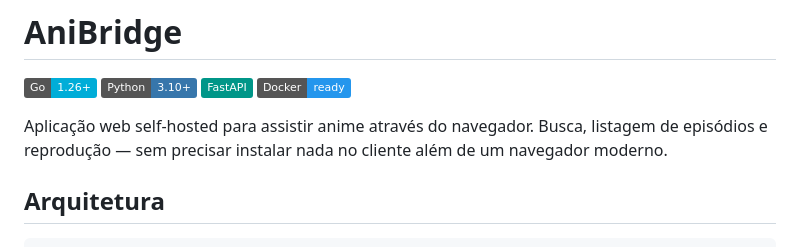
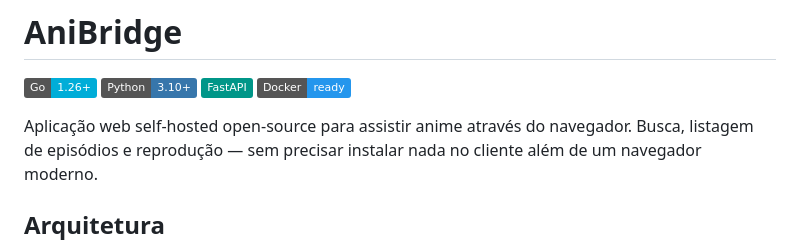
Before and after one commit to ANON07070/AniBridge-Docker, a Markdown page: README.pt-BR.md, the part around the change. Rendered like a GitHub page; badges without logos.

Commit message:
Modify project description in README.pt-BR.md
Updated description to include 'open-source'.

```diff
--- a/README.pt-BR.md
+++ b/README.pt-BR.md
@@ -14,7 +14,7 @@
 [![FastAPI](https://img.shields.io/badge/FastAPI-009688?style=flat&logo=fastapi&logoColor=white)](https://fastapi.tiangolo.com/)
 [![Docker](https://img.shields.io/badge/Docker-ready-2496ED?style=flat&logo=docker&logoColor=white)](https://www.docker.com/)
 
-Aplicação web self-hosted para assistir anime através do navegador.
+Aplicação web self-hosted open-source para assistir anime através do navegador.
 Busca, listagem de episódios e reprodução — sem precisar instalar nada
 no cliente além de um navegador moderno.
 
```
